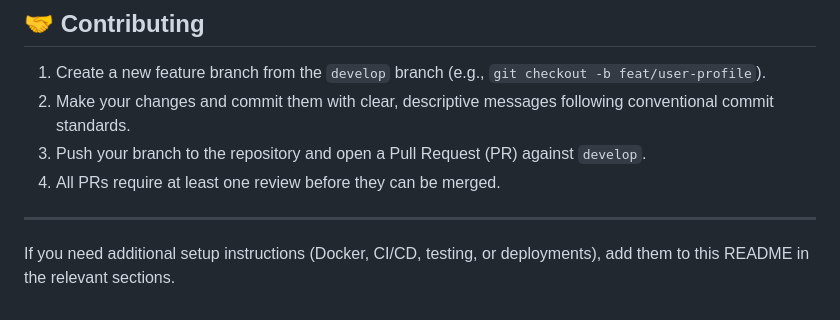
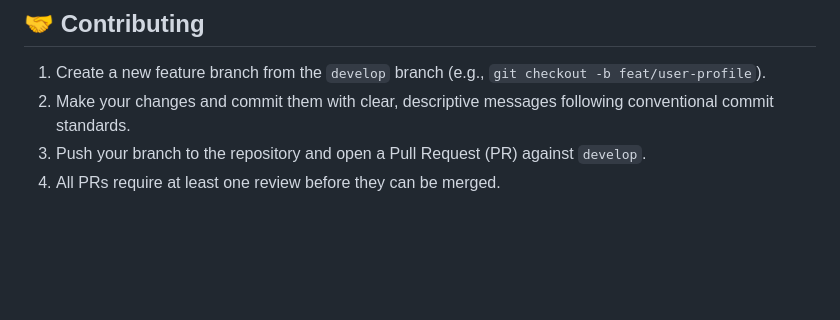
Before and after one commit to osumba404/digital-leap-africa, a Markdown page: README.md, the part around the change. Drawn GitHub-style; blank space fills up the shorter version.

```diff
--- a/README.md
+++ b/README.md
@@ -132,7 +132,3 @@ After seeding the database, you can log in with the following default admin acco
 2. Make your changes and commit them with clear, descriptive messages following conventional commit standards.
 3. Push your branch to the repository and open a Pull Request (PR) against `develop`.
 4. All PRs require at least one review before they can be merged.
-
----
-
-If you need additional setup instructions (Docker, CI/CD, testing, or deployments), add them to this README in the relevant sections.
```
